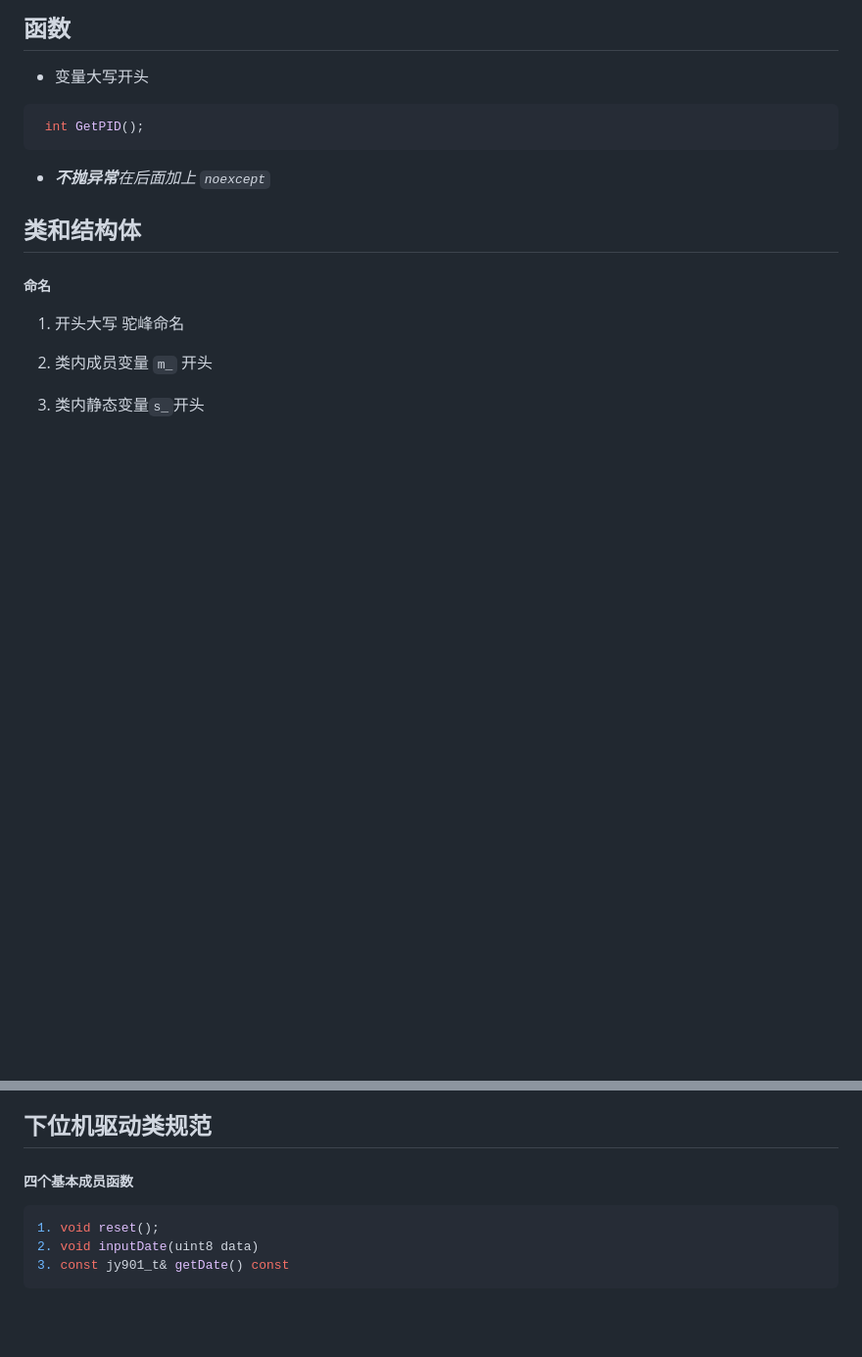
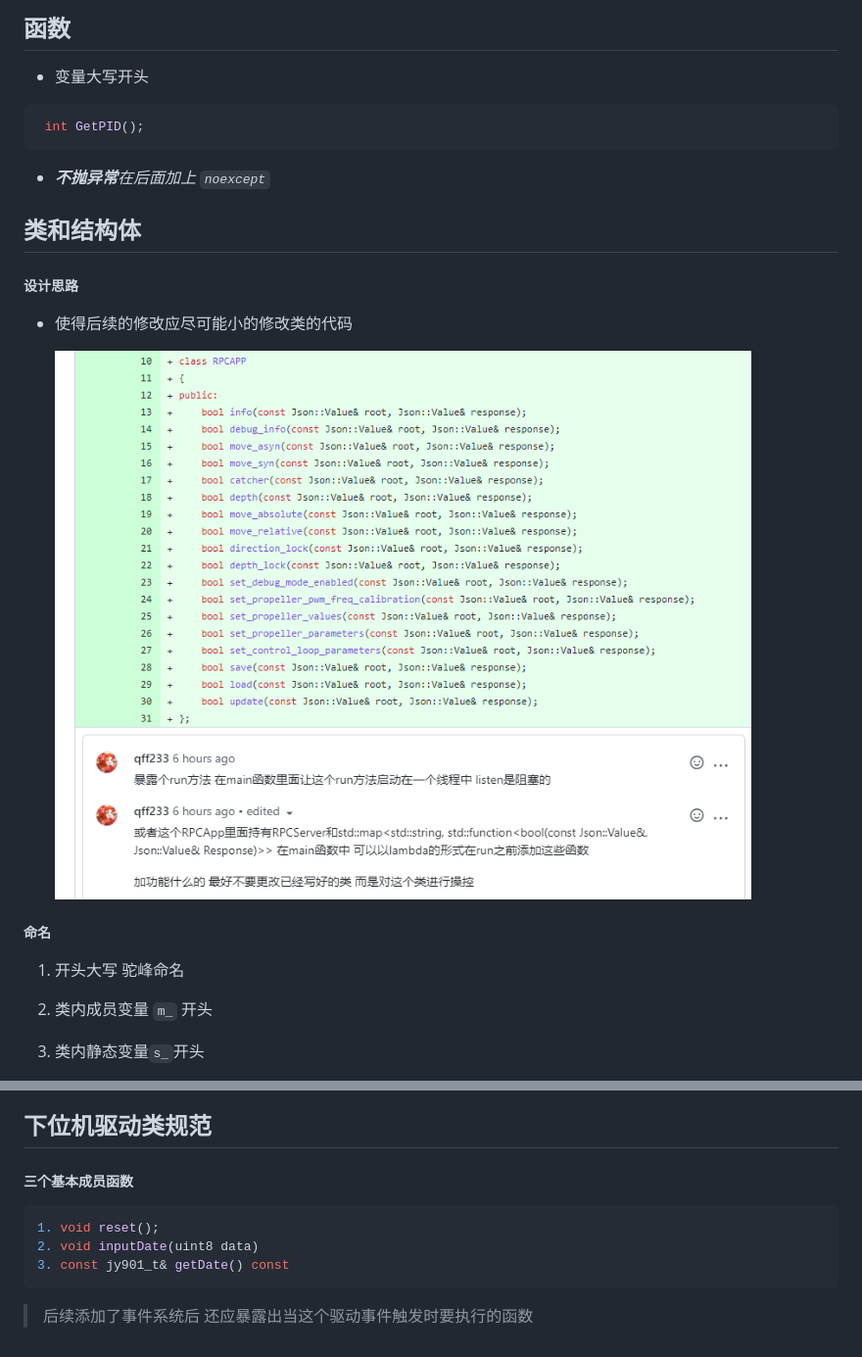
Before and after one commit to qff233/rov-master-v2, a Markdown page: README.md, 2 parts joined by grey strips. Shown: that part at 98% size. GitHub-like rendering; pictures changed too: Pngs/design_class_example1.png (added); blank space fills up the shorter version.

Commit message:
完善README 添加图片

````diff
--- a/README.md
+++ b/README.md
@@ -16,8 +22,13 @@ static thread_local t_exampleVar;
 
 - ***不抛异常**在后面加上 `noexcept`*
 
+## 类和结构体
 
-## 类和结构体
+##### 设计思路
+
+- 使得后续的修改应尽可能小的修改类的代码
+
+  ![](Pngs/design_class_example1.png)
 
 ##### 命名
 
@@ -60,10 +71,12 @@ private:
 
 ## 下位机驱动类规范
 
-#####  四个基本成员函数
+#####  三个基本成员函数
 
 ```c++
 1. void reset();
 2. void inputDate(uint8 data)
 3. const jy901_t& getDate() const
 ```
+
+> 后续添加了事件系统后 还应暴露出当这个驱动事件触发时要执行的函数
````
Also changed, not shown: other parts of README.md (+6 -0 lines), Pngs/mind.png (added).
